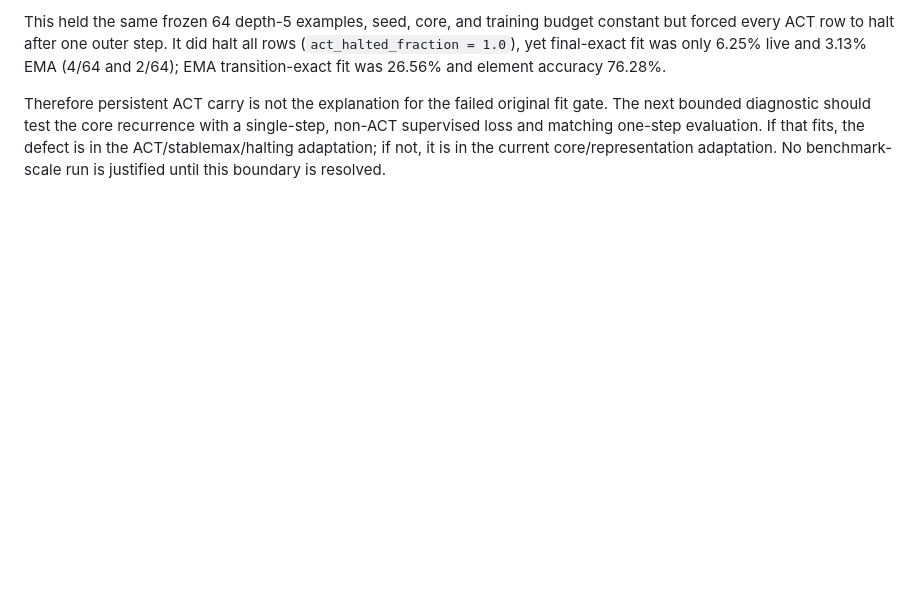
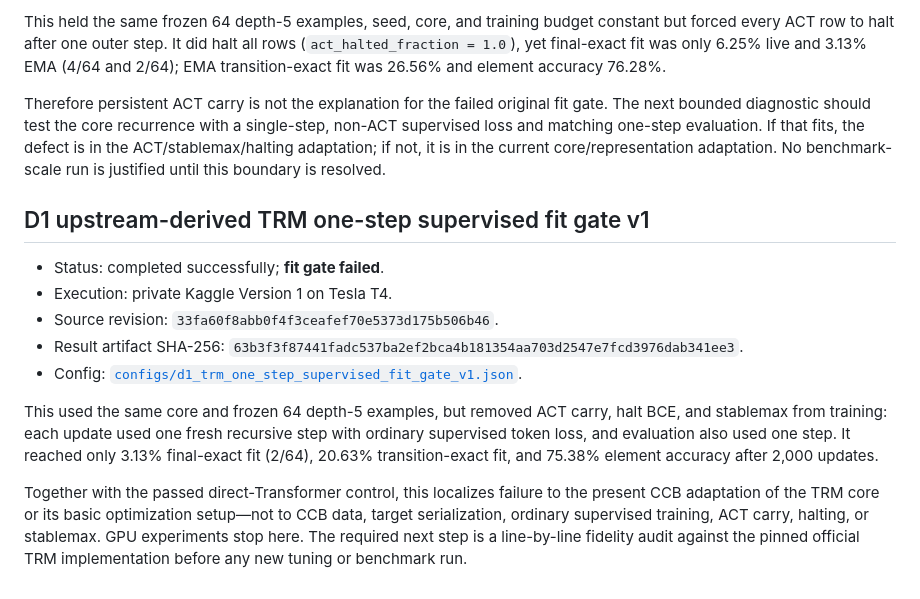
Before and after one commit to prathamlahoti/ccb-recursive-reasoning, a Markdown page: docs/CALIBRATION_LOG.md, the part around the change. Rendered like a GitHub page; blank space fills up the shorter version.

Commit message:
Record one-step TRM core fit diagnostic

```diff
--- a/docs/CALIBRATION_LOG.md
+++ b/docs/CALIBRATION_LOG.md
@@ -103,3 +103,25 @@ single-step, non-ACT supervised loss and matching one-step evaluation. If that
 fits, the defect is in the ACT/stablemax/halting adaptation; if not, it is in
 the current core/representation adaptation. No benchmark-scale run is justified
 until this boundary is resolved.
+
+## D1 upstream-derived TRM one-step supervised fit gate v1
+
+- Status: completed successfully; **fit gate failed**.
+- Execution: private Kaggle Version 1 on Tesla T4.
+- Source revision: `33fa60f8abb0f4f3ceafef70e5373d175b506b46`.
+- Result artifact SHA-256:
+  `63b3f3f87441fadc537ba2ef2bca4b181354aa703d2547e7fcd3976dab341ee3`.
+- Config: [`configs/d1_trm_one_step_supervised_fit_gate_v1.json`](../configs/d1_trm_one_step_supervised_fit_gate_v1.json).
+
+This used the same core and frozen 64 depth-5 examples, but removed ACT carry,
+halt BCE, and stablemax from training: each update used one fresh recursive
+step with ordinary supervised token loss, and evaluation also used one step.
+It reached only 3.13% final-exact fit (2/64), 20.63% transition-exact fit, and
+75.38% element accuracy after 2,000 updates.
+
+Together with the passed direct-Transformer control, this localizes failure to
+the present CCB adaptation of the TRM core or its basic optimization setup—not
+to CCB data, target serialization, ordinary supervised training, ACT carry,
+halting, or stablemax. GPU experiments stop here. The required next step is a
+line-by-line fidelity audit against the pinned official TRM implementation
+before any new tuning or benchmark run.
```
